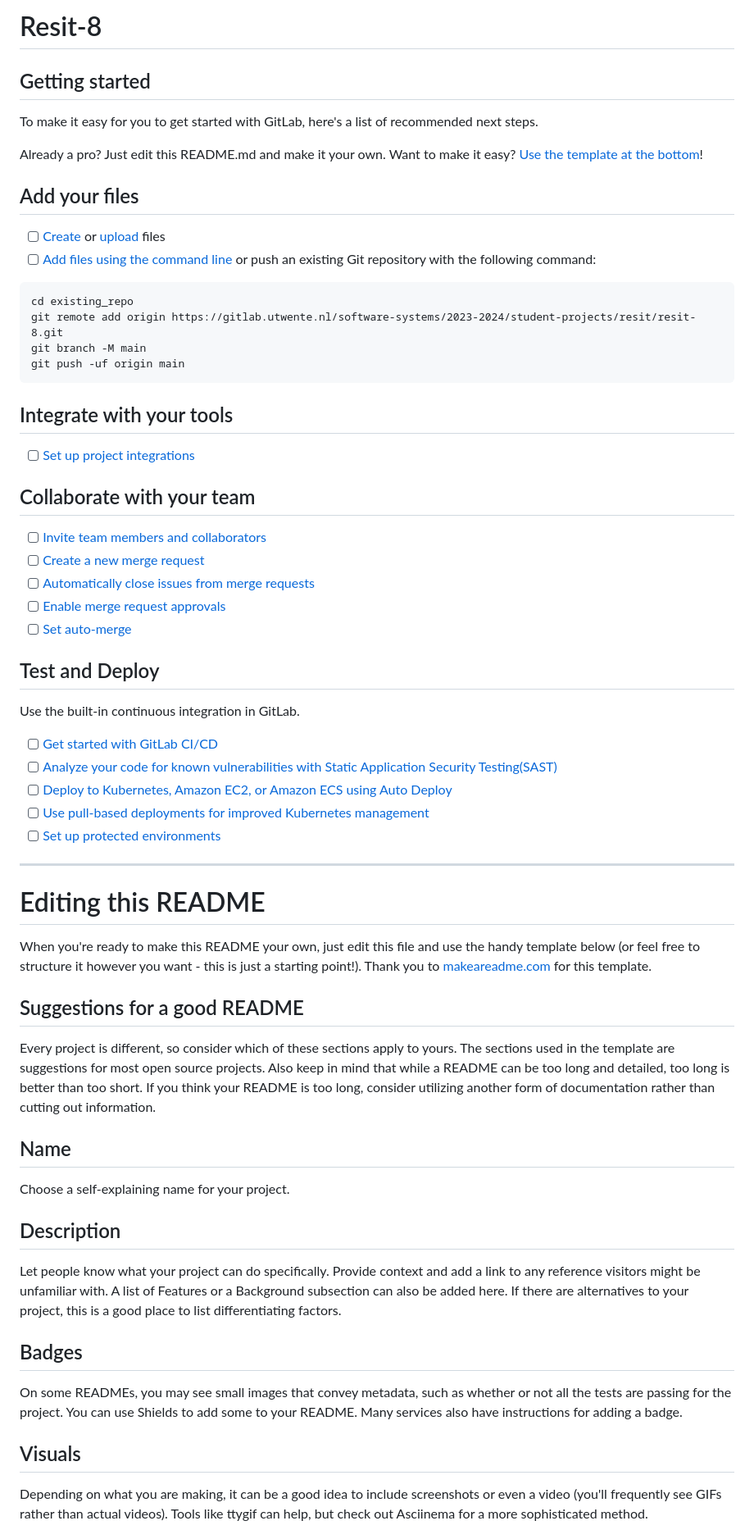
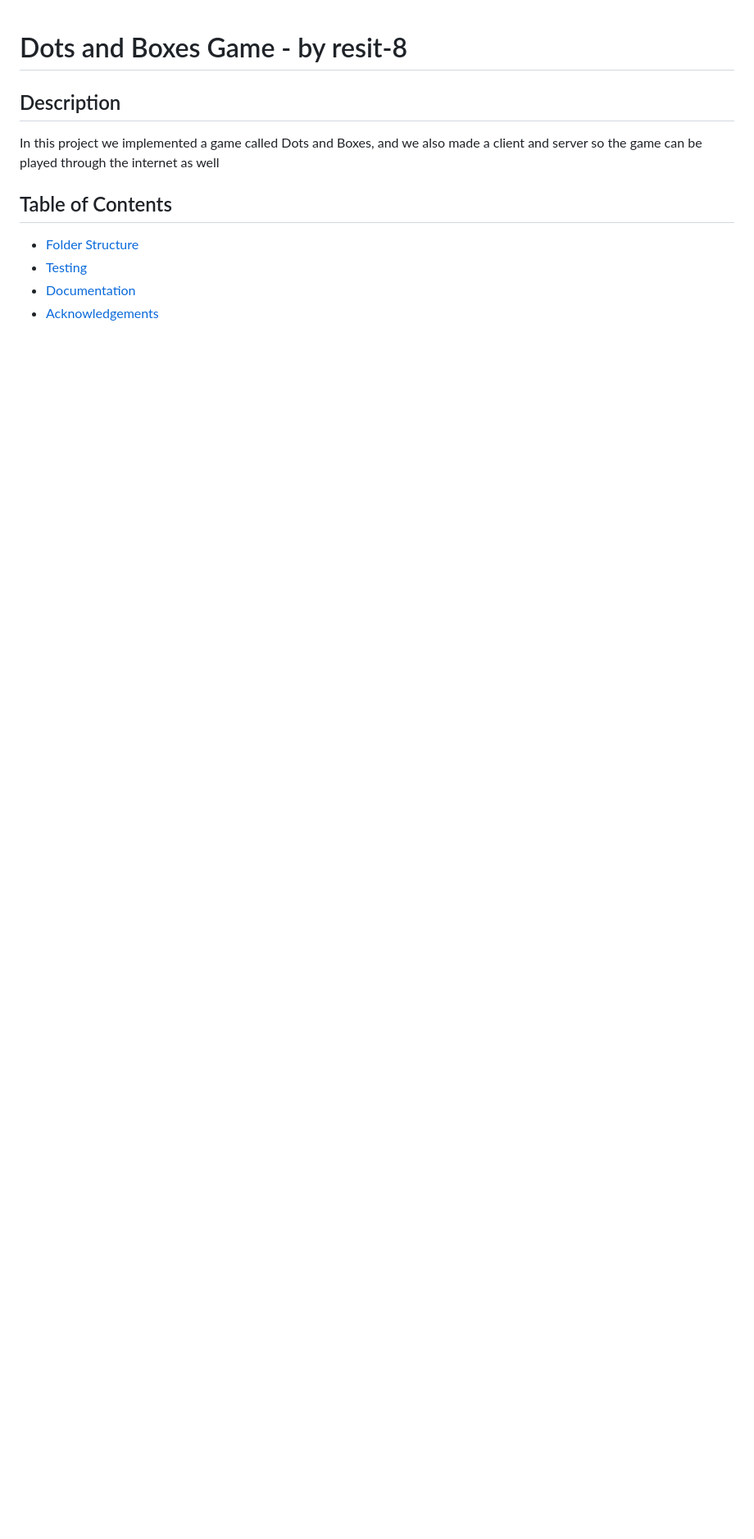
Before and after one commit to khanhnguyen7802/DotsAndBoxes, a Markdown page: README.md, the part around the change printed below. Shown: that part at 82% size. Rendered like a GitHub page; blank space fills up the shorter version.

````diff
--- a/README.md
+++ b/README.md
@@ -1,65 +1,14 @@
-# Resit-8
-
-
-
-## Getting started
-
-To make it easy for you to get started with GitLab, here's a list of recommended next steps.
-
-Already a pro? Just edit this README.md and make it your own. Want to make it easy? [Use the template at the bottom](#editing-this-readme)!
-
-## Add your files
-
-- [ ] [Create](https://docs.gitlab.com/ee/user/project/repository/web_editor.html#create-a-file) or [upload](https://docs.gitlab.com/ee/user/project/repository/web_editor.html#upload-a-file) files
-- [ ] [Add files using the command line](https://docs.gitlab.com/ee/gitlab-basics/add-file.html#add-a-file-using-the-command-line) or push an existing Git repository with the following command:
-
-```
-cd existing_repo
-git remote add origin https://gitlab.utwente.nl/software-systems/2023-2024/student-projects/resit/resit-8.git
-git branch -M main
-git push -uf origin main
-```
-
-## Integrate with your tools
-
-- [ ] [Set up project integrations](https://gitlab.utwente.nl/software-systems/2023-2024/student-projects/resit/resit-8/-/settings/integrations)
-
-## Collaborate with your team
-
-- [ ] [Invite team members and collaborators](https://docs.gitlab.com/ee/user/project/members/)
-- [ ] [Create a new merge request](https://docs.gitlab.com/ee/user/project/merge_requests/creating_merge_requests.html)
-- [ ] [Automatically close issues from merge requests](https://docs.gitlab.com/ee/user/project/issues/managing_issues.html#closing-issues-automatically)
-- [ ] [Enable merge request approvals](https://docs.gitlab.com/ee/user/project/merge_requests/approvals/)
-- [ ] [Set auto-merge](https://docs.gitlab.com/ee/user/project/merge_requests/merge_when_pipeline_succeeds.html)
-
-## Test and Deploy
-
-Use the built-in continuous integration in GitLab.
-
-- [ ] [Get started with GitLab CI/CD](https://docs.gitlab.com/ee/ci/quick_start/index.html)
-- [ ] [Analyze your code for known vulnerabilities with Static Application Security Testing(SAST)](https://docs.gitlab.com/ee/user/application_security/sast/)
-- [ ] [Deploy to Kubernetes, Amazon EC2, or Amazon ECS using Auto Deploy](https://docs.gitlab.com/ee/topics/autodevops/requirements.html)
-- [ ] [Use pull-based deployments for improved Kubernetes management](https://docs.gitlab.com/ee/user/clusters/agent/)
-- [ ] [Set up protected environments](https://docs.gitlab.com/ee/ci/environments/protected_environments.html)
-
-***
-
-# Editing this README
-
-When you're ready to make this README your own, just edit this file and use the handy template below (or feel free to structure it however you want - this is just a starting point!). Thank you to [makeareadme.com](https://www.makeareadme.com/) for this template.
-
-## Suggestions for a good README
-Every project is different, so consider which of these sections apply to yours. The sections used in the template are suggestions for most open source projects. Also keep in mind that while a README can be too long and detailed, too long is better than too short. If you think your README is too long, consider utilizing another form of documentation rather than cutting out information.
-
-## Name
-Choose a self-explaining name for your project.
+# Dots and Boxes Game - by resit-8
 
 ## Description
-Let people know what your project can do specifically. Provide context and add a link to any reference visitors might be unfamiliar with. A list of Features or a Background subsection can also be added here. If there are alternatives to your project, this is a good place to list differentiating factors.
+In this project we implemented a game called Dots and Boxes, and we also
+made a client and server so the game can be played through the internet
+as well
 
-## Badges
-On some READMEs, you may see small images that convey metadata, such as whether or not all the tests are passing for the project. You can use Shields to add some to your README. Many services also have instructions for adding a badge.
+## Table of Contents
 
-## Visuals
-Depending on what you are making, it can be a good idea to include screenshots or even a video (you'll frequently see GIFs rather than actual videos). Tools like ttygif can help, but check out Asciinema for a more sophisticated method.
+- [Folder Structure](#folder-structure)
+- [Testing](#testing)
+- [Documentation](#documentation)
+- [Acknowledgements](#acknowledgements)
 
````
Also changed, not shown: other parts of README.md (+43 -20 lines).
